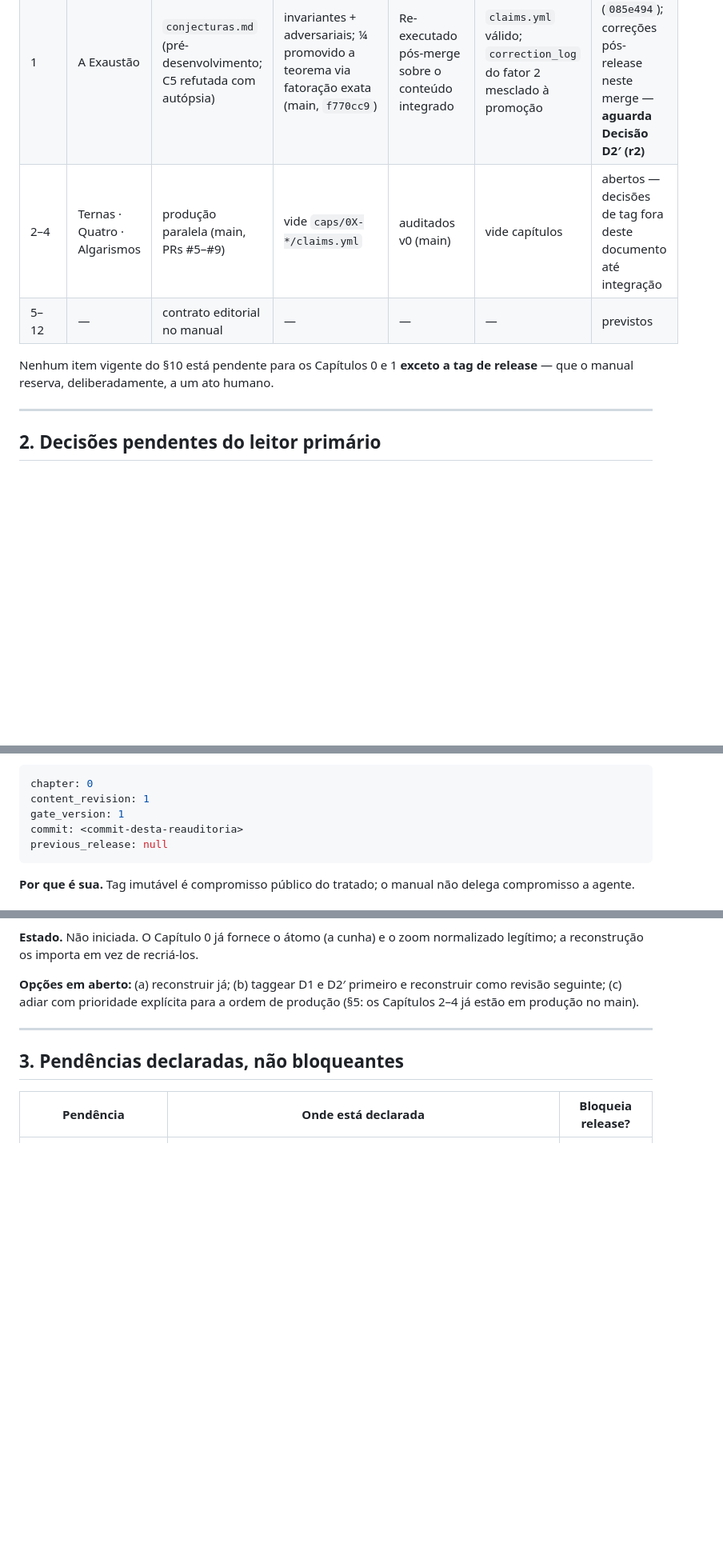
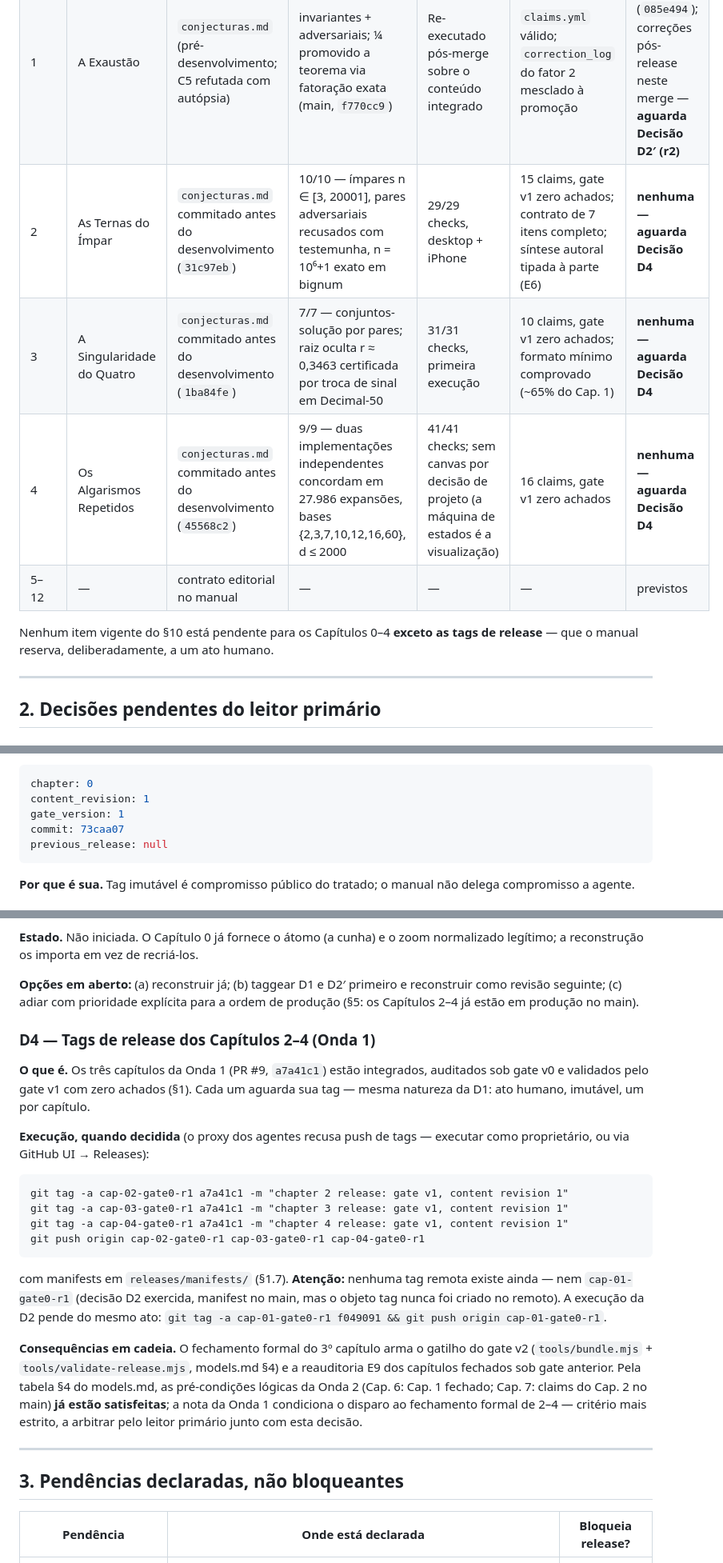
Before and after one commit to Drmcoelho/MATH3us, a Markdown page: AUDIT.md, 3 parts joined by grey strips. Shown at 80% size. GitHub-like rendering; blank space fills up the shorter version.

Commit message:
reconcile governance records after wave 1: AUDIT.md gains chapters 2-4 and decision D4; models.md gains chapter 0 row
The two governance files crossed in flight: AUDIT.md was born in PR #8
and never saw wave 1 (PR #9, merged one minute later); models.md was
closed by PR #9 and never saw chapter 0. Reconciled from the merged
state of main (a7a41c1):

- AUDIT.md: photograph updated; chapters 2-4 rows added to the state
  table (oracle/audit/ledger figures from PR #9); decision D4 records
  the three pending wave-1 tags, notes that no remote tag exists yet
  (including cap-01-gate0-r1, whose decision was exercised but whose
  tag object was never pushed), and the wave-2 precondition question
- models.md: chapter 0 row added to the state table; chapter 1 row
  notes the pending r2 revision (D2'); coordination note on the
  wave-2 strict-vs-logical precondition discrepancy, referenced to D4

Co-Authored-By: Claude Fable 5 <noreply@anthropic.com>
Claude-Session: https://claude.ai/code/session_01BuwGtHRkV8P6VKQdy5yYPe

````diff
--- a/AUDIT.md
+++ b/AUDIT.md
@@ -19,11 +19,13 @@ reauditoria do Cap. 0 sobre o estado integrado · branch
 |---|---|---|---|---|---|---|
 | 0 | A Inferência | `conjecturas.md` commitado antes do desenvolvimento (`9f46b8f`) | 12/12 invariantes, 3 implementações independentes (canônico `31bc78c`; **re-executado pós-integração** sobre `a7a41c1`) | 31/31 checks, desktop + iPhone (**re-executado pós-integração** — a edição E21 e o ledger haviam mudado após o run de `c8221c7`; lacuna detectada pelo leitor primário e fechada) | `claims.yml` válido sob gate v1 (16 claims) | **nenhuma — aguarda Decisão D1** |
 | 1 | A Exaustão | `conjecturas.md` (pré-desenvolvimento; C5 refutada com autópsia) | invariantes + adversariais; ¼ promovido a teorema via fatoração exata (main, `f770cc9`) | Re-executado pós-merge sobre o conteúdo integrado | `claims.yml` válido; `correction_log` do fator 2 mesclado à promoção | **cap-01-gate0-r1** (`085e494`); correções pós-release neste merge — **aguarda Decisão D2′ (r2)** |
-| 2–4 | Ternas · Quatro · Algarismos | produção paralela (main, PRs #5–#9) | vide `caps/0X-*/claims.yml` | auditados v0 (main) | vide capítulos | abertos — decisões de tag fora deste documento até integração |
+| 2 | As Ternas do Ímpar | `conjecturas.md` commitado antes do desenvolvimento (`31c97eb`) | 10/10 — ímpares n ∈ [3, 20001], pares adversariais recusados com testemunha, n = 10⁶+1 exato em bignum | 29/29 checks, desktop + iPhone | 15 claims, gate v1 zero achados; contrato de 7 itens completo; síntese autoral tipada à parte (E6) | **nenhuma — aguarda Decisão D4** |
+| 3 | A Singularidade do Quatro | `conjecturas.md` commitado antes do desenvolvimento (`1ba84fe`) | 7/7 — conjuntos-solução por pares; raiz oculta r ≈ 0,3463 certificada por troca de sinal em Decimal-50 | 31/31 checks, primeira execução | 10 claims, gate v1 zero achados; formato mínimo comprovado (~65% do Cap. 1) | **nenhuma — aguarda Decisão D4** |
+| 4 | Os Algarismos Repetidos | `conjecturas.md` commitado antes do desenvolvimento (`45568c2`) | 9/9 — duas implementações independentes concordam em 27.986 expansões, bases {2,3,7,10,12,16,60}, d ≤ 2000 | 41/41 checks; sem canvas por decisão de projeto (a máquina de estados é a visualização) | 16 claims, gate v1 zero achados | **nenhuma — aguarda Decisão D4** |
 | 5–12 | — | contrato editorial no manual | — | — | — | previstos |
 
-Nenhum item vigente do §10 está pendente para os Capítulos 0 e 1 **exceto a
-tag de release** — que o manual reserva, deliberadamente, a um ato humano.
+Nenhum item vigente do §10 está pendente para os Capítulos 0–4 **exceto as
+tags de release** — que o manual reserva, deliberadamente, a um ato humano.
 
 ---
 
@@ -56,7 +58,7 @@ acompanhada do manifest em `releases/manifests/` (§1.7):
 chapter: 0
 content_revision: 1
 gate_version: 1
-commit: <commit-desta-reauditoria>
+commit: 73caa07
 previous_release: null
 ```
 
@@ -114,6 +116,35 @@ normalizado legítimo; a reconstrução os importa em vez de recriá-los.
 **Opções em aberto:** (a) reconstruir já; (b) taggear D1 e D2′ primeiro e
 reconstruir como revisão seguinte; (c) adiar com prioridade explícita para a
 ordem de produção (§5: os Capítulos 2–4 já estão em produção no main).
+
+### D4 — Tags de release dos Capítulos 2–4 (Onda 1)
+
+**O que é.** Os três capítulos da Onda 1 (PR #9, `a7a41c1`) estão integrados,
+auditados sob gate v0 e validados pelo gate v1 com zero achados (§1). Cada um
+aguarda sua tag — mesma natureza da D1: ato humano, imutável, um por capítulo.
+
+**Execução, quando decidida** (o proxy dos agentes recusa push de tags —
+executar como proprietário, ou via GitHub UI → Releases):
+
+```
+git tag -a cap-02-gate0-r1 a7a41c1 -m "chapter 2 release: gate v1, content revision 1"
+git tag -a cap-03-gate0-r1 a7a41c1 -m "chapter 3 release: gate v1, content revision 1"
+git tag -a cap-04-gate0-r1 a7a41c1 -m "chapter 4 release: gate v1, content revision 1"
+git push origin cap-02-gate0-r1 cap-03-gate0-r1 cap-04-gate0-r1
+```
+
+com manifests em `releases/manifests/` (§1.7). **Atenção:** nenhuma tag
+remota existe ainda — nem `cap-01-gate0-r1` (decisão D2 exercida, manifest no
+main, mas o objeto tag nunca foi criado no remoto). A execução da D2 pende do
+mesmo ato: `git tag -a cap-01-gate0-r1 f049091 && git push origin cap-01-gate0-r1`.
+
+**Consequências em cadeia.** O fechamento formal do 3º capítulo arma o
+gatilho do gate v2 (`tools/bundle.mjs` + `tools/validate-release.mjs`,
+models.md §4) e a reauditoria E9 dos capítulos fechados sob gate anterior.
+Pela tabela §4 do models.md, as pré-condições lógicas da Onda 2 (Cap. 6:
+Cap. 1 fechado; Cap. 7: claims do Cap. 2 no main) **já estão satisfeitas**;
+a nota da Onda 1 condiciona o disparo ao fechamento formal de 2–4 — critério
+mais estrito, a arbitrar pelo leitor primário junto com esta decisão.
 
 ---
 
````
Also changed, not shown: other parts of AUDIT.md (+4 -4 lines), models.md (+11 -1 lines).
